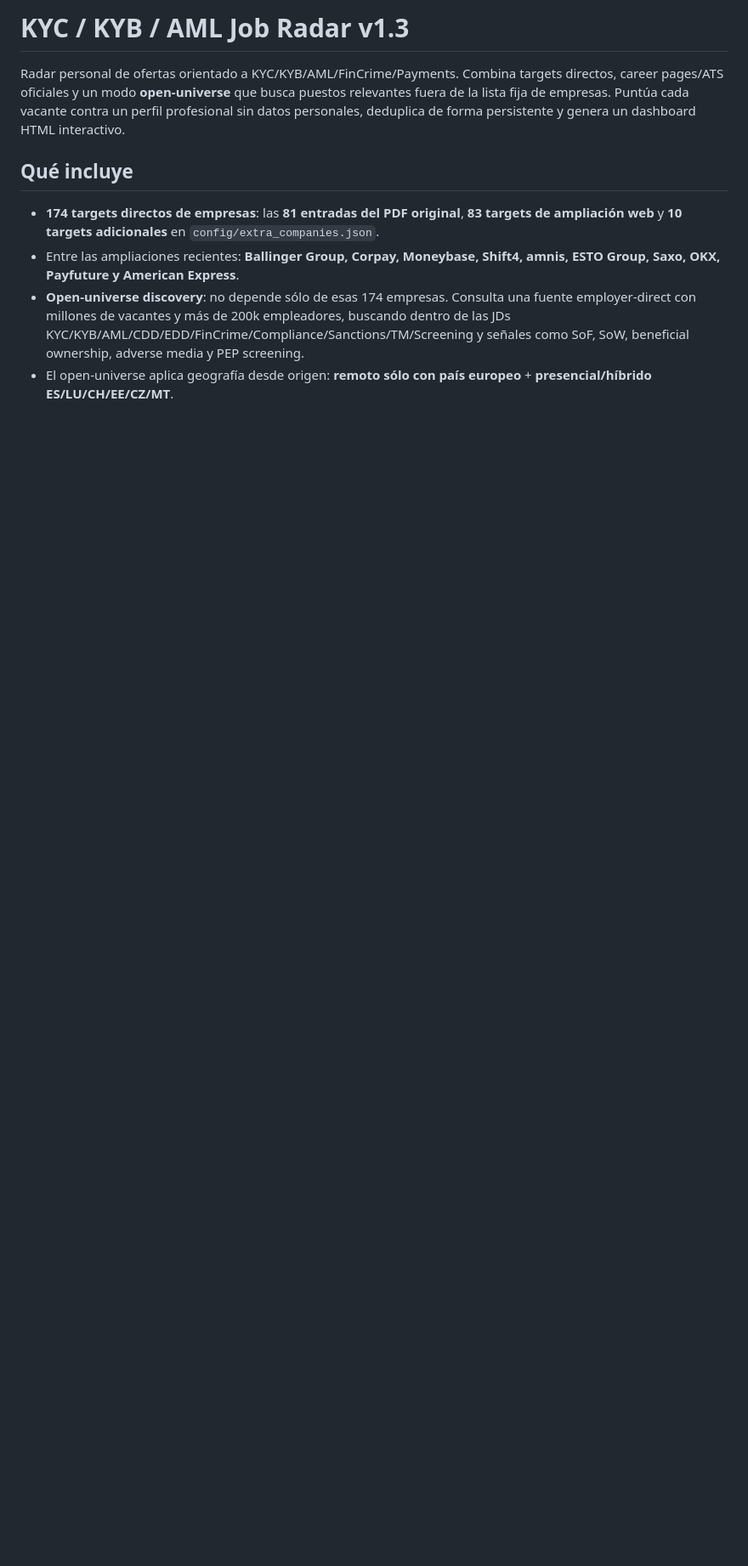
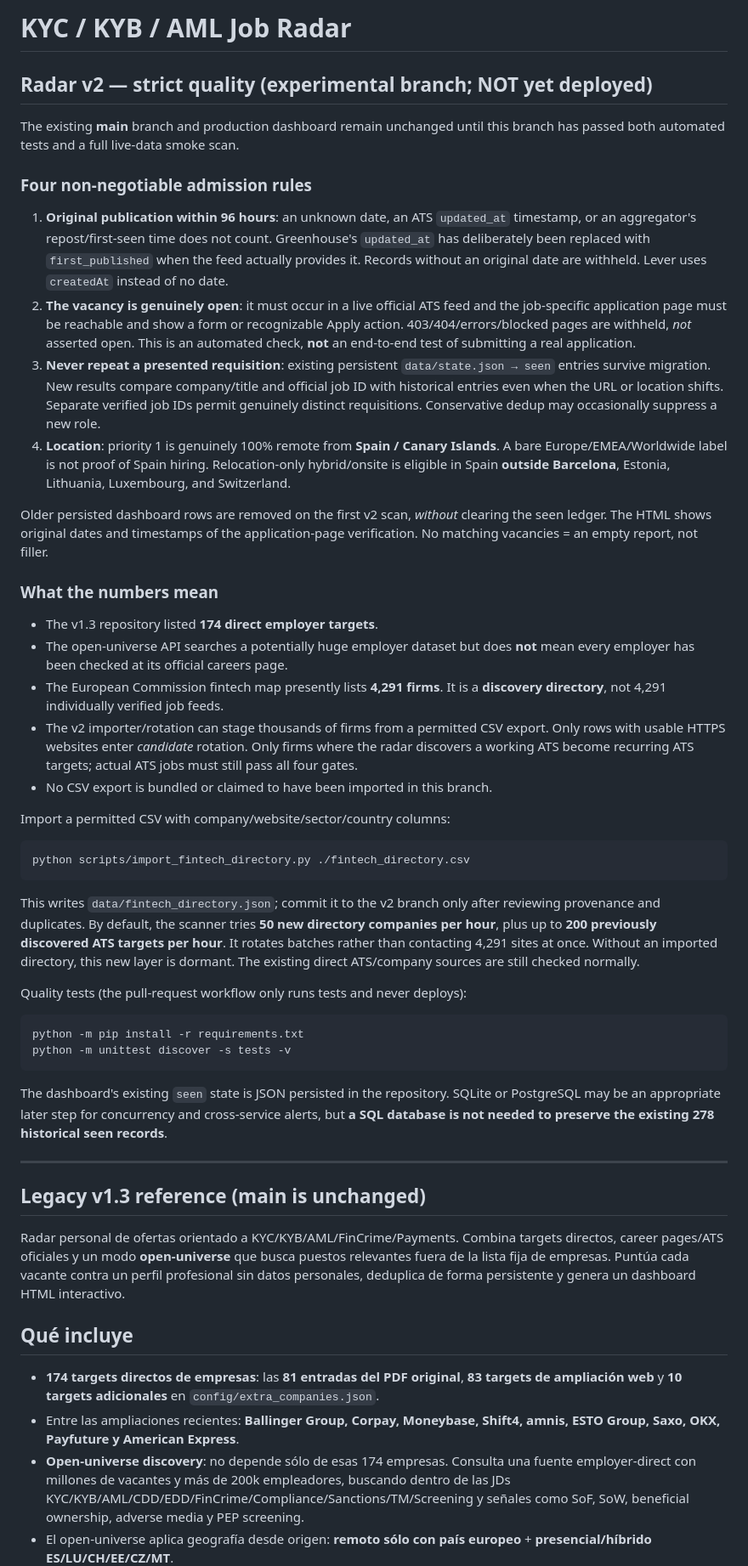
Before and after one commit to SamASGC/kyc-job-radar, a Markdown page: README.md, the part around the change. Shown at 85% size. GitHub-like rendering; blank space fills up the shorter version.

Commit message:
docs(v2): distinguish 174 direct sources vs 4,291 directory candidates and document strict gates

````diff
--- a/README.md
+++ b/README.md
@@ -1,4 +1,79 @@
-# KYC / KYB / AML Job Radar v1.3
+# KYC / KYB / AML Job Radar
+
+## Radar v2 — strict quality (experimental branch; NOT yet deployed)
+
+The existing **main** branch and production dashboard remain unchanged until
+this branch has passed both automated tests and a full live-data smoke scan.
+
+### Four non-negotiable admission rules
+
+1. **Original publication within 96 hours**: an unknown date, an ATS
+   `updated_at` timestamp, or an aggregator's repost/first-seen time does not
+   count. Greenhouse's `updated_at` has deliberately been replaced with
+   `first_published` when the feed actually provides it. Records without an
+   original date are withheld. Lever uses `createdAt` instead of no date.
+2. **The vacancy is genuinely open**: it must occur in a live official ATS feed
+   and the job-specific application page must be reachable and show a form or
+   recognizable Apply action. 403/404/errors/blocked pages are withheld,
+   *not* asserted open. This is an automated check, **not** an end-to-end
+   test of submitting a real application.
+3. **Never repeat a presented requisition**: existing persistent
+   `data/state.json → seen` entries survive migration. New results compare
+   company/title and official job ID with historical entries even when the URL
+   or location shifts. Separate verified job IDs permit genuinely distinct
+   requisitions. Conservative dedup may occasionally suppress a new role.
+4. **Location**: priority 1 is genuinely 100% remote from **Spain / Canary
+   Islands**. A bare Europe/EMEA/Worldwide label is not proof of Spain hiring.
+   Relocation-only hybrid/onsite is eligible in Spain **outside Barcelona**,
+   Estonia, Lithuania, Luxembourg, and Switzerland.
+
+Older persisted dashboard rows are removed on the first v2 scan, *without*
+clearing the seen ledger. The HTML shows original dates and timestamps of the
+application-page verification. No matching vacancies = an empty report, not
+filler.
+
+### What the numbers mean
+
+- The v1.3 repository listed **174 direct employer targets**.
+- The open-universe API searches a potentially huge employer dataset but does
+  **not** mean every employer has been checked at its official careers page.
+- The European Commission fintech map presently lists **4,291 firms**. It is
+  a **discovery directory**, not 4,291 individually verified job feeds.
+- The v2 importer/rotation can stage thousands of firms from a permitted CSV
+  export. Only rows with usable HTTPS websites enter *candidate* rotation.
+  Only firms where the radar discovers a working ATS become recurring ATS
+  targets; actual ATS jobs must still pass all four gates.
+- No CSV export is bundled or claimed to have been imported in this branch.
+
+Import a permitted CSV with company/website/sector/country columns:
+
+```bash
+python scripts/import_fintech_directory.py ./fintech_directory.csv
+```
+
+This writes `data/fintech_directory.json`; commit it to the v2 branch only
+after reviewing provenance and duplicates. By default, the scanner tries
+**50 new directory companies per hour**, plus up to **200 previously discovered
+ATS targets per hour**. It rotates batches rather than contacting 4,291
+sites at once. Without an imported directory, this new layer is dormant.
+The existing direct ATS/company sources are still checked normally.
+
+Quality tests (the pull-request workflow only runs tests and never deploys):
+
+```bash
+python -m pip install -r requirements.txt
+python -m unittest discover -s tests -v
+```
+
+The dashboard's existing `seen` state is JSON persisted in the repository.
+SQLite or PostgreSQL may be an appropriate later step for concurrency and
+cross-service alerts, but **a SQL database is not needed to preserve the
+existing 278 historical seen records**.
+
+---
+
+## Legacy v1.3 reference (main is unchanged)
+
 
 Radar personal de ofertas orientado a KYC/KYB/AML/FinCrime/Payments. Combina targets directos, career pages/ATS oficiales y un modo **open-universe** que busca puestos relevantes fuera de la lista fija de empresas. Puntúa cada vacante contra un perfil profesional sin datos personales, deduplica de forma persistente y genera un dashboard HTML interactivo.
 
````
